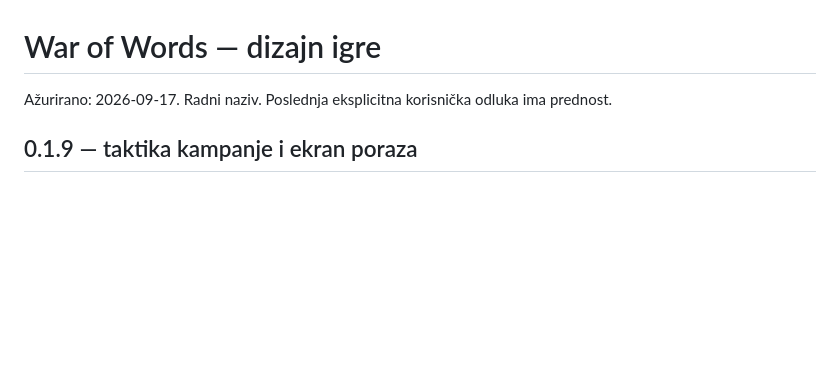
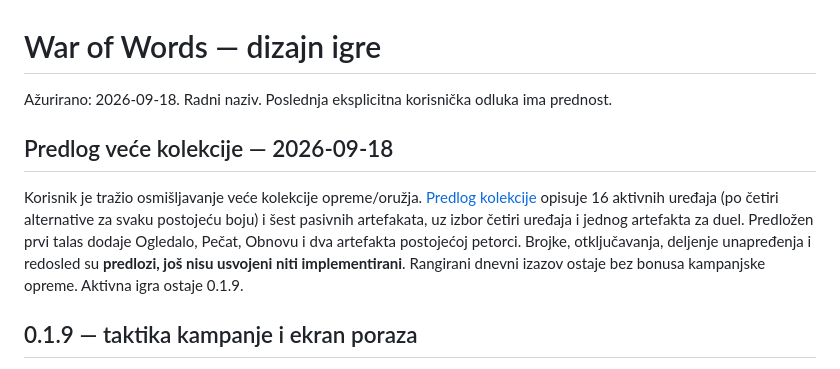
Before and after one commit to sinisamedic/warofwords, a Markdown page: docs/game-design.md, the part around the change. GitHub-like rendering; blank space fills up the shorter version.

```diff
--- a/docs/game-design.md
+++ b/docs/game-design.md
@@ -1,6 +1,10 @@
 # War of Words — dizajn igre
 
-Ažurirano: 2026-09-17. Radni naziv. Poslednja eksplicitna korisnička odluka ima prednost.
+Ažurirano: 2026-09-18. Radni naziv. Poslednja eksplicitna korisnička odluka ima prednost.
+
+## Predlog veće kolekcije — 2026-09-18
+
+Korisnik je tražio osmišljavanje veće kolekcije opreme/oružja. [Predlog kolekcije](equipment-collection.md) opisuje 16 aktivnih uređaja (po četiri alternative za svaku postojeću boju) i šest pasivnih artefakata, uz izbor četiri uređaja i jednog artefakta za duel. Predložen prvi talas dodaje Ogledalo, Pečat, Obnovu i dva artefakta postojećoj petorci. Brojke, otključavanja, deljenje unapređenja i redosled su **predlozi, još nisu usvojeni niti implementirani**. Rangirani dnevni izazov ostaje bez bonusa kampanjske opreme. Aktivna igra ostaje 0.1.9.
 
 ## 0.1.9 — taktika kampanje i ekran poraza
 
```
Also changed, not shown: STATUS.md (+6 -2 lines), docs/equipment-collection.md (added, +133 -0 lines).
